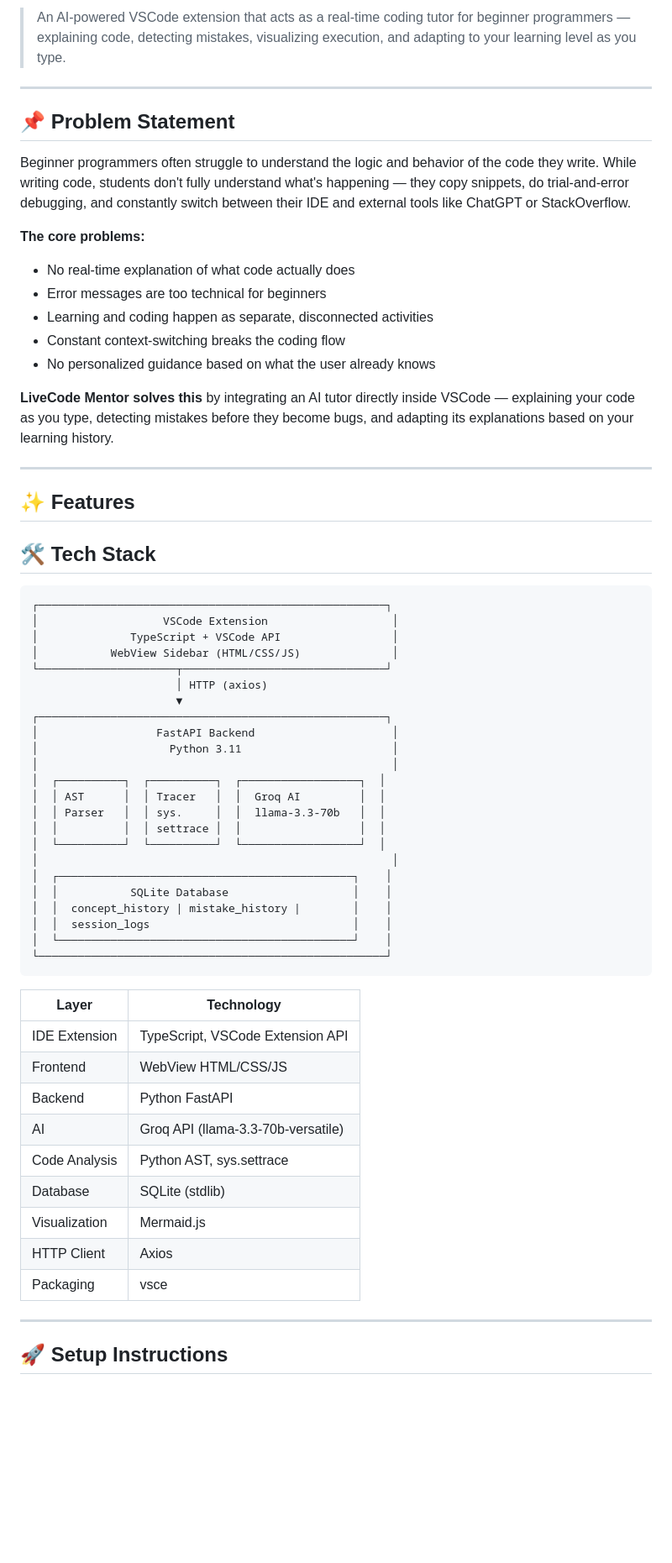
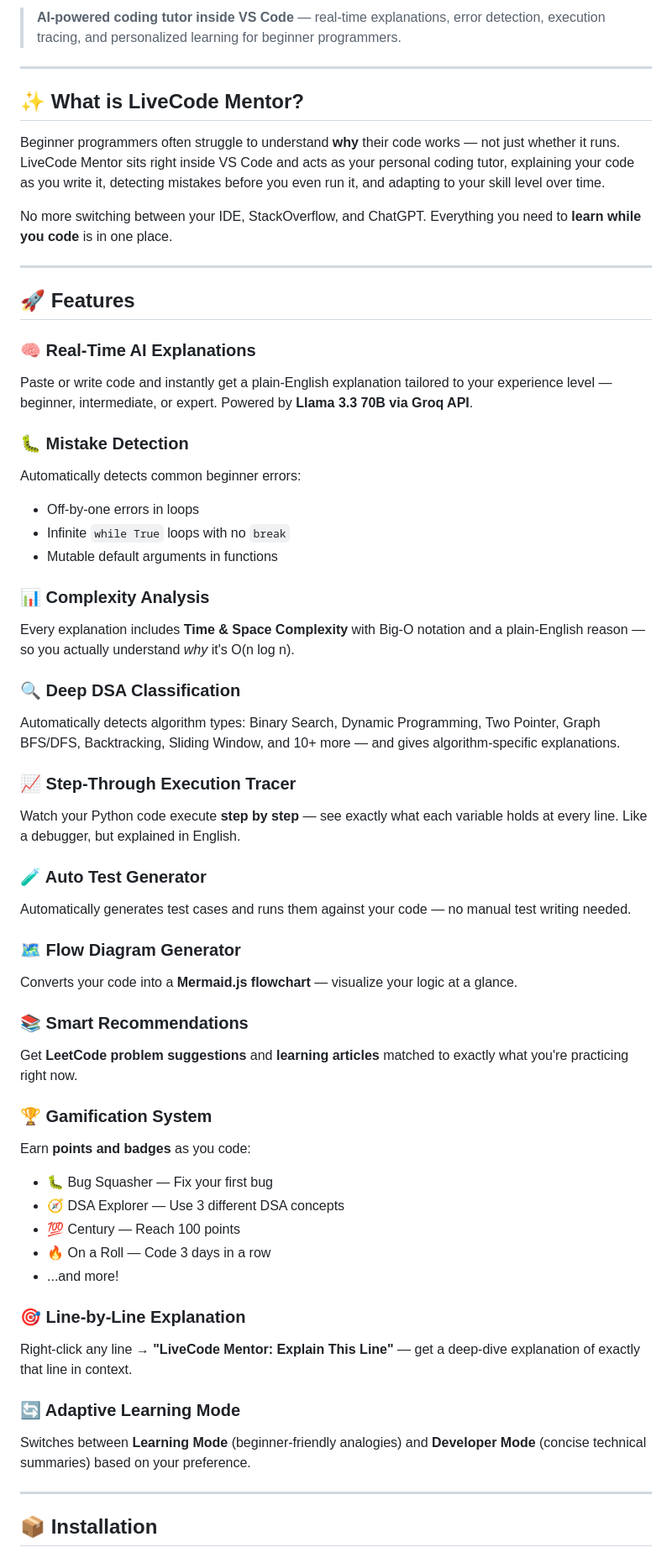
Before and after one commit to Payal-mak/LiveCode-Mentor, a Markdown page: README.md, the part around one of its changes. Shown at 84% size. Drawn GitHub-style; blank space fills up the shorter version.

Commit message:
Revise README for improved clarity and structure
Updated README.md to enhance clarity and formatting.

````diff
--- a/README.md
+++ b/README.md
@@ -4,66 +7,60 @@
 
-> An AI-powered VSCode extension that acts as a real-time coding tutor for beginner programmers — explaining code, detecting mistakes, visualizing execution, and adapting to your learning level as you type.
+> **AI-powered coding tutor inside VS Code** — real-time explanations, error detection, execution tracing, and personalized learning for beginner programmers.
 
 ---
 
-## 📌 Problem Statement
+## ✨ What is LiveCode Mentor?
 
-Beginner programmers often struggle to understand the logic and behavior of the code they write. While writing code, students don't fully understand what's happening — they copy snippets, do trial-and-error debugging, and constantly switch between their IDE and external tools like ChatGPT or StackOverflow.
+Beginner programmers often struggle to understand **why** their code works — not just whether it runs. LiveCode Mentor sits right inside VS Code and acts as your personal coding tutor, explaining your code as you write it, detecting mistakes before you even run it, and adapting to your skill level over time.
 
-**The core problems:**
-- No real-time explanation of what code actually does
-- Error messages are too technical for beginners
-- Learning and coding happen as separate, disconnected activities
-- Constant context-switching breaks the coding flow
-- No personalized guidance based on what the user already knows
-
-**LiveCode Mentor solves this** by integrating an AI tutor directly inside VSCode — explaining your code as you type, detecting mistakes before they become bugs, and adapting its explanations based on your learning history.
+No more switching between your IDE, StackOverflow, and ChatGPT. Everything you need to **learn while you code** is in one place.
 
 ---
 
-## ✨ Features
+## 🚀 Features
 
-## 🛠️ Tech Stack
+### 🧠 Real-Time AI Explanations
+Paste or write code and instantly get a plain-English explanation tailored to your experience level — beginner, intermediate, or expert. Powered by **Llama 3.3 70B via Groq API**.
 
-```
-┌─────────────────────────────────────────────────────┐
-│                   VSCode Extension                   │
-│              TypeScript + VSCode API                 │
-│           WebView Sidebar (HTML/CSS/JS)              │
-└─────────────────────┬───────────────────────────────┘
-                      │ HTTP (axios)
-                      ▼
-┌─────────────────────────────────────────────────────┐
-│                  FastAPI Backend                     │
-│                    Python 3.11                       │
-│                                                      │
-│  ┌──────────┐  ┌──────────┐  ┌──────────────────┐  │
-│  │ AST      │  │ Tracer   │  │  Groq AI         │  │
-│  │ Parser   │  │ sys.     │  │  llama-3.3-70b   │  │
-│  │          │  │ settrace │  │                  │  │
-│  └──────────┘  └──────────┘  └──────────────────┘  │
-│                                                      │
-│  ┌─────────────────────────────────────────────┐    │
-│  │           SQLite Database                   │    │
-│  │  concept_history | mistake_history |        │    │
-│  │  session_logs                               │    │
-│  └─────────────────────────────────────────────┘    │
-└─────────────────────────────────────────────────────┘
-```
+### 🐛 Mistake Detection
+Automatically detects common beginner errors:
+- Off-by-one errors in loops
+- Infinite `while True` loops with no `break`
+- Mutable default arguments in functions
 
-| Layer | Technology |
-|---|---|
-| IDE Extension | TypeScript, VSCode Extension API |
-| Frontend | WebView HTML/CSS/JS |
-| Backend | Python FastAPI |
-| AI | Groq API (llama-3.3-70b-versatile) |
-| Code Analysis | Python AST, sys.settrace |
-| Database | SQLite (stdlib) |
-| Visualization | Mermaid.js |
-| HTTP Client | Axios |
-| Packaging | vsce |
+### 📊 Complexity Analysis
+Every explanation includes **Time & Space Complexity** with Big-O notation and a plain-English reason — so you actually understand *why* it's O(n log n).
+
+### 🔍 Deep DSA Classification
+Automatically detects algorithm types: Binary Search, Dynamic Programming, Two Pointer, Graph BFS/DFS, Backtracking, Sliding Window, and 10+ more — and gives algorithm-specific explanations.
+
+### 📈 Step-Through Execution Tracer
+Watch your Python code execute **step by step** — see exactly what each variable holds at every line. Like a debugger, but explained in English.
+
+### 🧪 Auto Test Generator
+Automatically generates test cases and runs them against your code — no manual test writing needed.
+
+### 🗺️ Flow Diagram Generator
+Converts your code into a **Mermaid.js flowchart** — visualize your logic at a glance.
+
+### 📚 Smart Recommendations
+Get **LeetCode problem suggestions** and **learning articles** matched to exactly what you're practicing right now.
+
+### 🏆 Gamification System
+Earn **points and badges** as you code:
+- 🐛 Bug Squasher — Fix your first bug
+- 🧭 DSA Explorer — Use 3 different DSA concepts
+- 💯 Century — Reach 100 points
+- 🔥 On a Roll — Code 3 days in a row
+- ...and more!
+
+### 🎯 Line-by-Line Explanation
+Right-click any line → **"LiveCode Mentor: Explain This Line"** — get a deep-dive explanation of exactly that line in context.
+
+### 🔄 Adaptive Learning Mode
+Switches between **Learning Mode** (beginner-friendly analogies) and **Developer Mode** (concise technical summaries) based on your preference.
 
 ---
 
-## 🚀 Setup Instructions
+## 📦 Installation
 
````
Also changed, not shown: other parts of README.md (+119 -159 lines).
